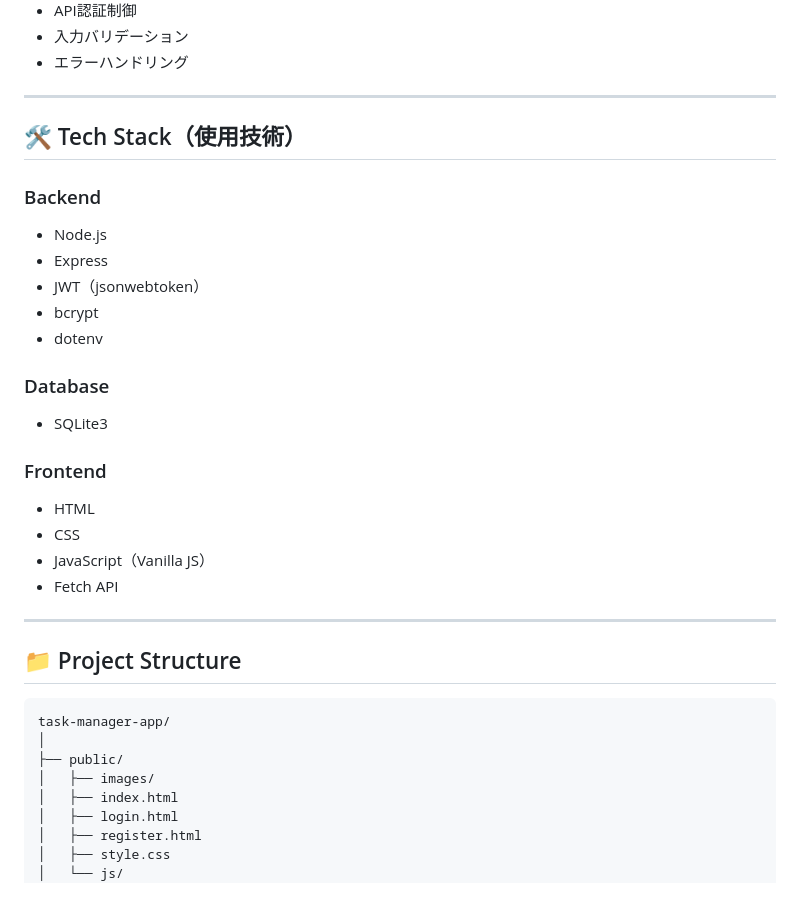
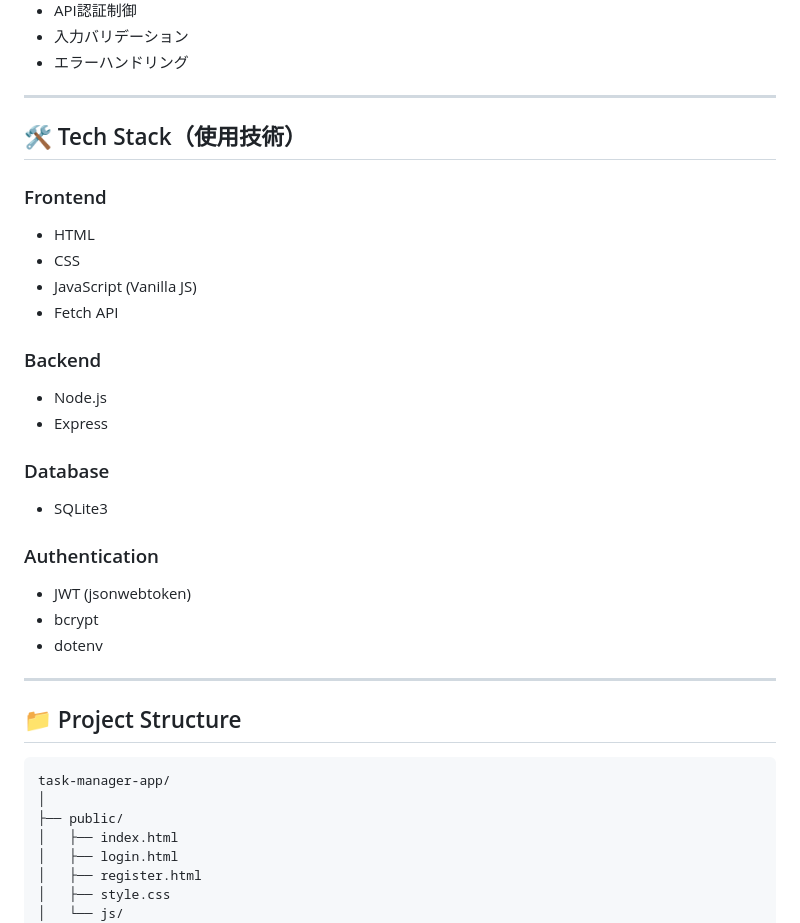
Before and after one commit to ktworksdev/task-manager-app, a Markdown page: README.md, the part around the change printed below. GitHub-like rendering; blank space fills up the shorter version.

```diff
--- a/README.md
+++ b/README.md
@@ -56,24 +66,23 @@ REST APIによるCRUD操作と、フロントエンド・バックエンドを
 
 ## 🛠 Tech Stack（使用技術）
 
+### Frontend
+- HTML
+- CSS
+- JavaScript (Vanilla JS)
+- Fetch API
+
 ### Backend
-
 - Node.js
 - Express
-- JWT（jsonwebtoken）
+
+### Database
+- SQLite3
+
+### Authentication
+- JWT (jsonwebtoken)
 - bcrypt
 - dotenv
-
-### Database
-
-- SQLite3
-
-### Frontend
-
-- HTML
-- CSS
-- JavaScript（Vanilla JS）
-- Fetch API
 
 ---
 
@@ -83,7 +92,6 @@ REST APIによるCRUD操作と、フロントエンド・バックエンドを
 task-manager-app/
 │
 ├── public/
-│   ├── images/
 │   ├── index.html
 │   ├── login.html
 │   ├── register.html
```
Also changed, not shown: other parts of README.md (+24 -10 lines), screenshots/login.png (added), screenshots/register.png (added), screenshots/task-edit.png (added), screenshots/task-list.png (added).
